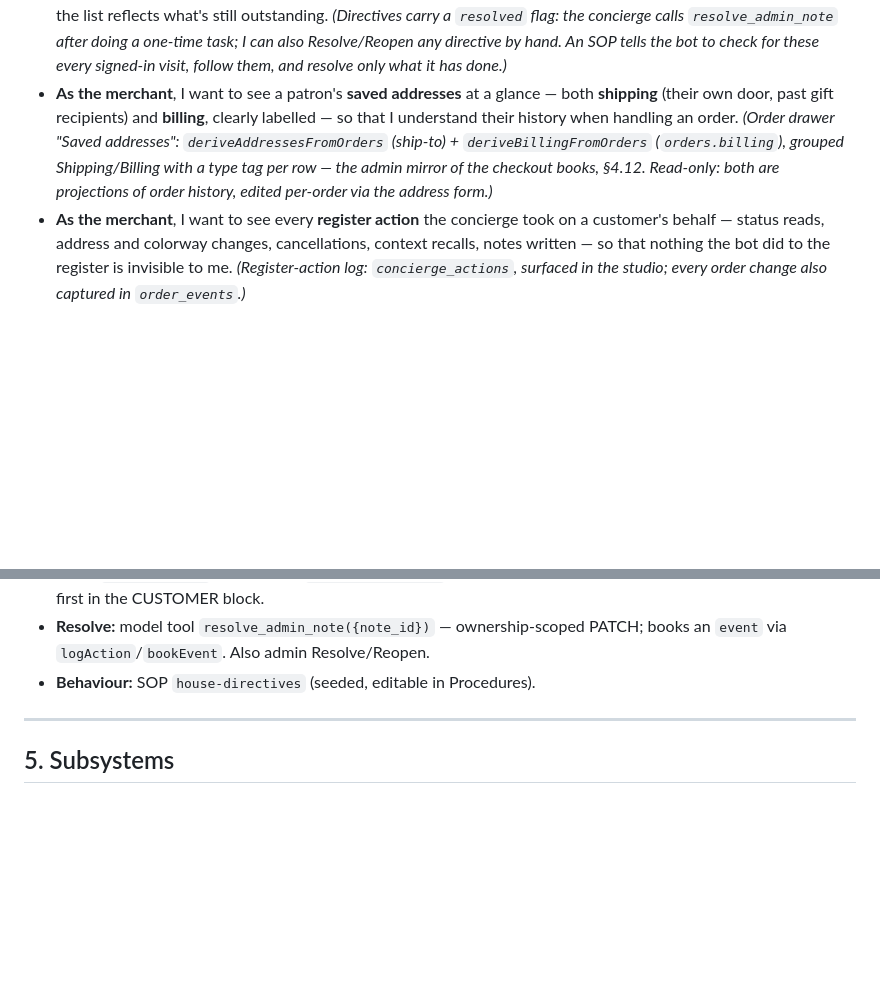
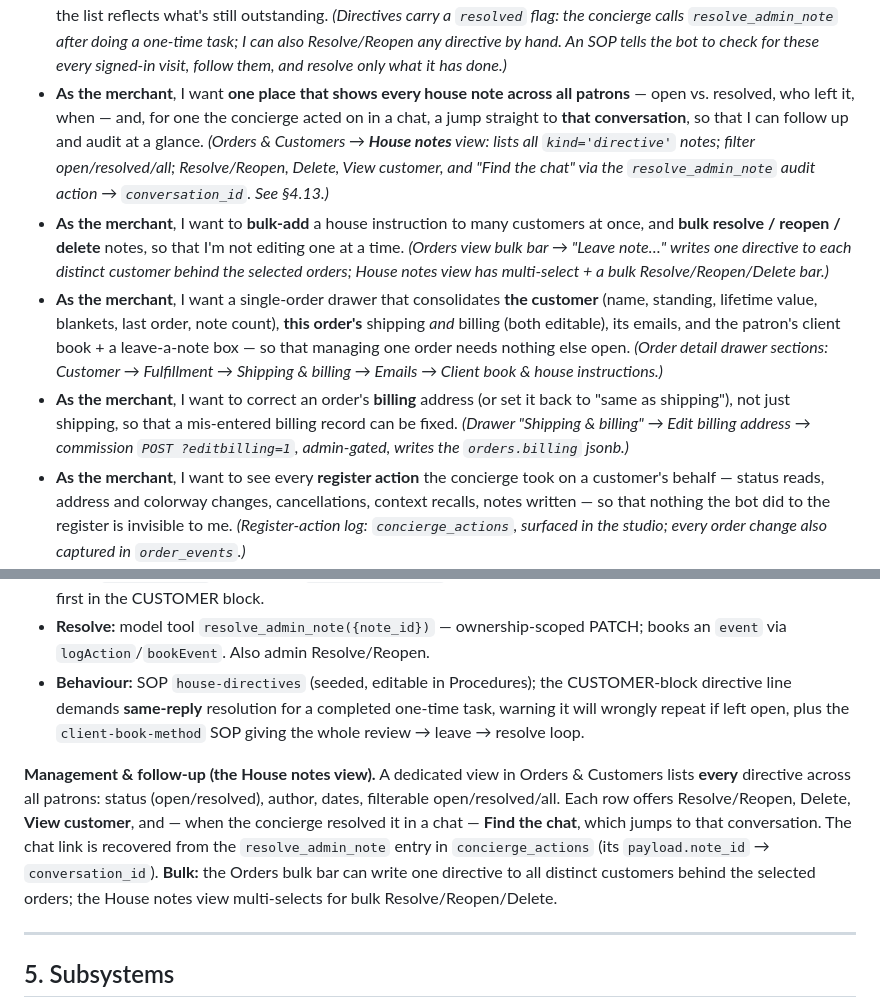
Before and after one commit to Maniwar/Blanket, a Markdown page: DESIGN.md, 2 parts joined by grey strips. GitHub-like rendering; blank space fills up the shorter version.

Commit message:
Docs: house-notes management, bulk note ops, editable billing, consolidated drawer
DESIGN: merchant stories for the House notes view (all directives + statuses +
find-the-chat), bulk add/resolve/reopen/delete, the consolidated order drawer, and
editable order billing; §4.13 gains a Management & follow-up paragraph (audit-link
recovery via concierge_actions, bulk). SCHEMA: ?editbilling endpoint row + admin
node in the flow diagram.

Co-Authored-By: Claude Opus 4.8 <noreply@anthropic.com>
Claude-Session: https://claude.ai/code/session_01948bdGBFtLcsmLXVLeUTfW

```diff
--- a/DESIGN.md
+++ b/DESIGN.md
@@ -211,13 +211,29 @@ Knowledge, Procedures, Cache, Customers, Conversations, Website, Tools.*
   flag: the concierge calls `resolve_admin_note` after doing a one-time task; I
   can also Resolve/Reopen any directive by hand. An SOP tells the bot to check for
   these every signed-in visit, follow them, and resolve only what it has done.)*
-- **As the merchant**, I want to see a patron's **saved addresses** at a glance —
-  both **shipping** (their own door, past gift recipients) and **billing**,
-  clearly labelled — so that I understand their history when handling an order.
-  *(Order drawer "Saved addresses": `deriveAddressesFromOrders` (ship-to) +
-  `deriveBillingFromOrders` (`orders.billing`), grouped Shipping/Billing with a
-  type tag per row — the admin mirror of the checkout books, §4.12. Read-only:
-  both are projections of order history, edited per-order via the address form.)*
+- **As the merchant**, I want **one place that shows every house note across all
+  patrons** — open vs. resolved, who left it, when — and, for one the concierge
+  acted on in a chat, a jump straight to **that conversation**, so that I can
+  follow up and audit at a glance. *(Orders & Customers → **House notes** view:
+  lists all `kind='directive'` notes; filter open/resolved/all; Resolve/Reopen,
+  Delete, View customer, and "Find the chat" via the `resolve_admin_note` audit
+  action → `conversation_id`. See §4.13.)*
+- **As the merchant**, I want to **bulk-add** a house instruction to many
+  customers at once, and **bulk resolve / reopen / delete** notes, so that I'm not
+  editing one at a time. *(Orders view bulk bar → "Leave note…" writes one
+  directive to each distinct customer behind the selected orders; House notes view
+  has multi-select + a bulk Resolve/Reopen/Delete bar.)*
+- **As the merchant**, I want a single-order drawer that consolidates **the
+  customer** (name, standing, lifetime value, blankets, last order, note count),
+  **this order's** shipping *and* billing (both editable), its emails, and the
+  patron's client book + a leave-a-note box — so that managing one order needs
+  nothing else open. *(Order detail drawer sections: Customer → Fulfillment →
+  Shipping & billing → Emails → Client book & house instructions.)*
+- **As the merchant**, I want to correct an order's **billing** address (or set it
+  back to "same as shipping"), not just shipping, so that a mis-entered billing
+  record can be fixed. *(Drawer "Shipping & billing" → Edit billing address →
+  commission `POST ?editbilling=1`, admin-gated, writes the `orders.billing`
+  jsonb.)*
 - **As the merchant**, I want to see every **register action** the concierge took
   on a customer's behalf — status reads, address and colorway changes,
   cancellations, context recalls, notes written — so that nothing the bot did to
@@ -830,7 +846,20 @@ flowchart LR
   the 14-note window) prints them first in the CUSTOMER block.
 - **Resolve:** model tool `resolve_admin_note({note_id})` — ownership-scoped
   PATCH; books an `event` via `logAction`/`bookEvent`. Also admin Resolve/Reopen.
-- **Behaviour:** SOP `house-directives` (seeded, editable in Procedures).
+- **Behaviour:** SOP `house-directives` (seeded, editable in Procedures); the
+  CUSTOMER-block directive line demands **same-reply** resolution for a completed
+  one-time task, warning it will wrongly repeat if left open, plus the
+  `client-book-method` SOP giving the whole review → leave → resolve loop.
+
+**Management & follow-up (the House notes view).** A dedicated view in Orders &
+Customers lists **every** directive across all patrons: status (open/resolved),
+author, dates, filterable open/resolved/all. Each row offers Resolve/Reopen,
+Delete, **View customer**, and — when the concierge resolved it in a chat —
+**Find the chat**, which jumps to that conversation. The chat link is recovered
+from the `resolve_admin_note` entry in `concierge_actions` (its `payload.note_id`
+→ `conversation_id`). **Bulk:** the Orders bulk bar can write one directive to all
+distinct customers behind the selected orders; the House notes view multi-selects
+for bulk Resolve/Reopen/Delete.
 
 ---
 
```
Also changed, not shown: supabase/SCHEMA.md (+2 -1 lines).
